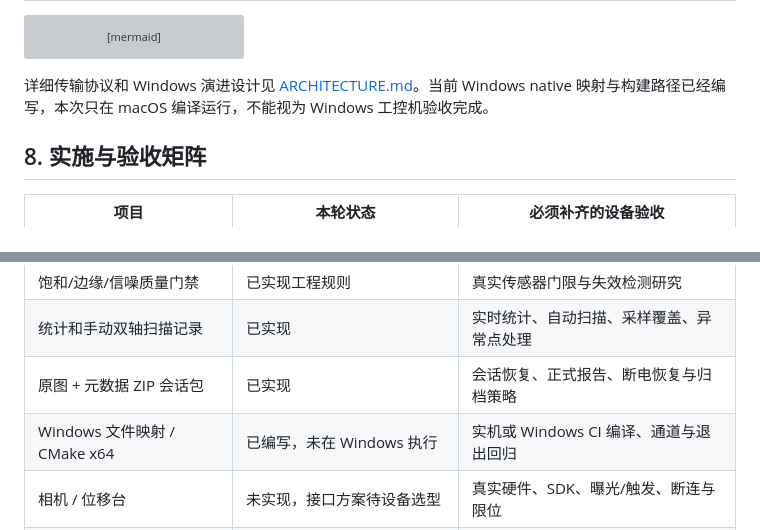
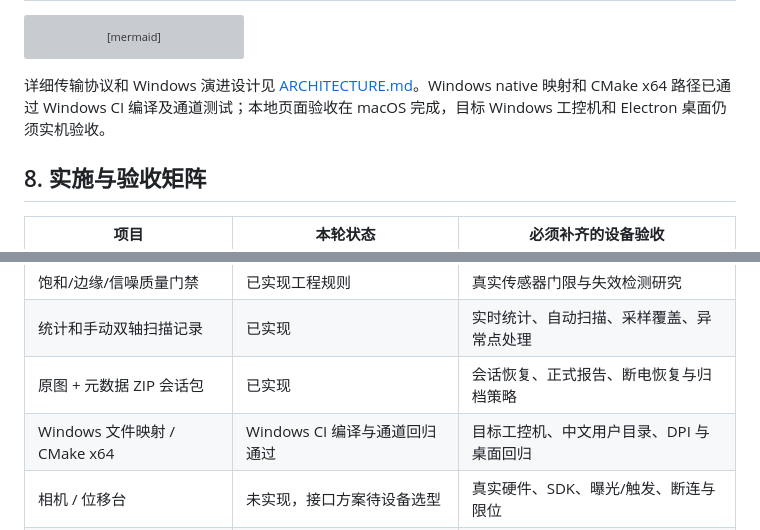
Before and after one commit to aruchid/laser-beam-analyzer, a Markdown page: docs/PRD.md, 2 parts joined by grey strips. Drawn GitHub-style; grey boxes are pictures that could not be loaded.

````diff
--- a/docs/PRD.md
+++ b/docs/PRD.md
@@ -123,7 +123,7 @@ flowchart TB
  MAIN --> SESSION[原图 / 校正 / 结果 / 日志归档]
 ```
 
-详细传输协议和 Windows 演进设计见 [ARCHITECTURE.md](ARCHITECTURE.md)。当前 Windows native 映射与构建路径已经编写，本次只在 macOS 编译运行，不能视为 Windows 工控机验收完成。
+详细传输协议和 Windows 演进设计见 [ARCHITECTURE.md](ARCHITECTURE.md)。Windows native 映射和 CMake x64 路径已通过 Windows CI 编译及通道测试；本地页面验收在 macOS 完成，目标 Windows 工控机和 Electron 桌面仍须实机验收。
 
 ## 8. 实施与验收矩阵
 
@@ -136,7 +136,7 @@ flowchart TB
 | 饱和/边缘/信噪质量门禁       | 已实现工程规则                   | 真实传感器门限与失效检测研究             |
 | 统计和手动双轴扫描记录       | 已实现                           | 实时统计、自动扫描、采样覆盖、异常点处理 |
 | 原图 + 元数据 ZIP 会话包     | 已实现                           | 会话恢复、正式报告、断电恢复与归档策略   |
-| Windows 文件映射 / CMake x64 | 已编写，未在 Windows 执行        | 实机或 Windows CI 编译、通道与退出回归   |
+| Windows 文件映射 / CMake x64 | Windows CI 编译与通道回归通过    | 目标工控机、中文用户目录、DPI 与桌面回归 |
 | 相机 / 位移台                | 未实现，接口方案待设备选型       | 真实硬件、SDK、曝光/触发、断连与限位     |
 | 高吞吐共享内存消费           | 设计阶段                         | Native 映射消费者、环形缓冲、测量基准    |
 
````
Also changed, not shown: docs/VALIDATION.md (+3 -3 lines).
